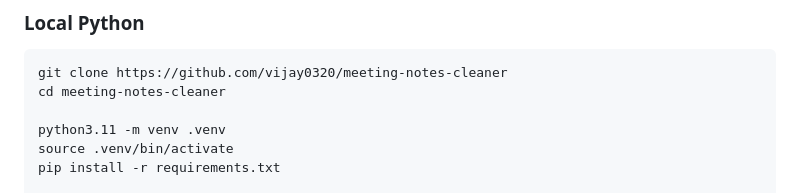
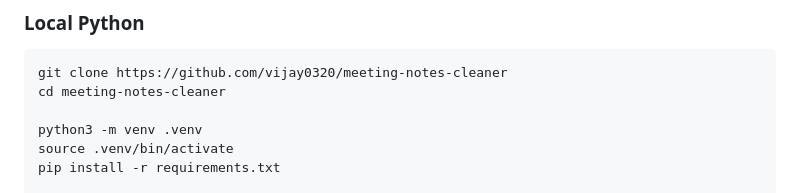
Before and after one commit to vijay0320/meeting-notes-cleaner, a Markdown page: README.md, the part around the change. GitHub-like rendering.

Commit message:
Fix python version in README quick start

```diff
--- a/README.md
+++ b/README.md
@@ -217,7 +217,7 @@ pytest tests/ -v
 git clone https://github.com/vijay0320/meeting-notes-cleaner
 cd meeting-notes-cleaner
 
-python3.11 -m venv .venv
+python3 -m venv .venv
 source .venv/bin/activate
 pip install -r requirements.txt
 
```
